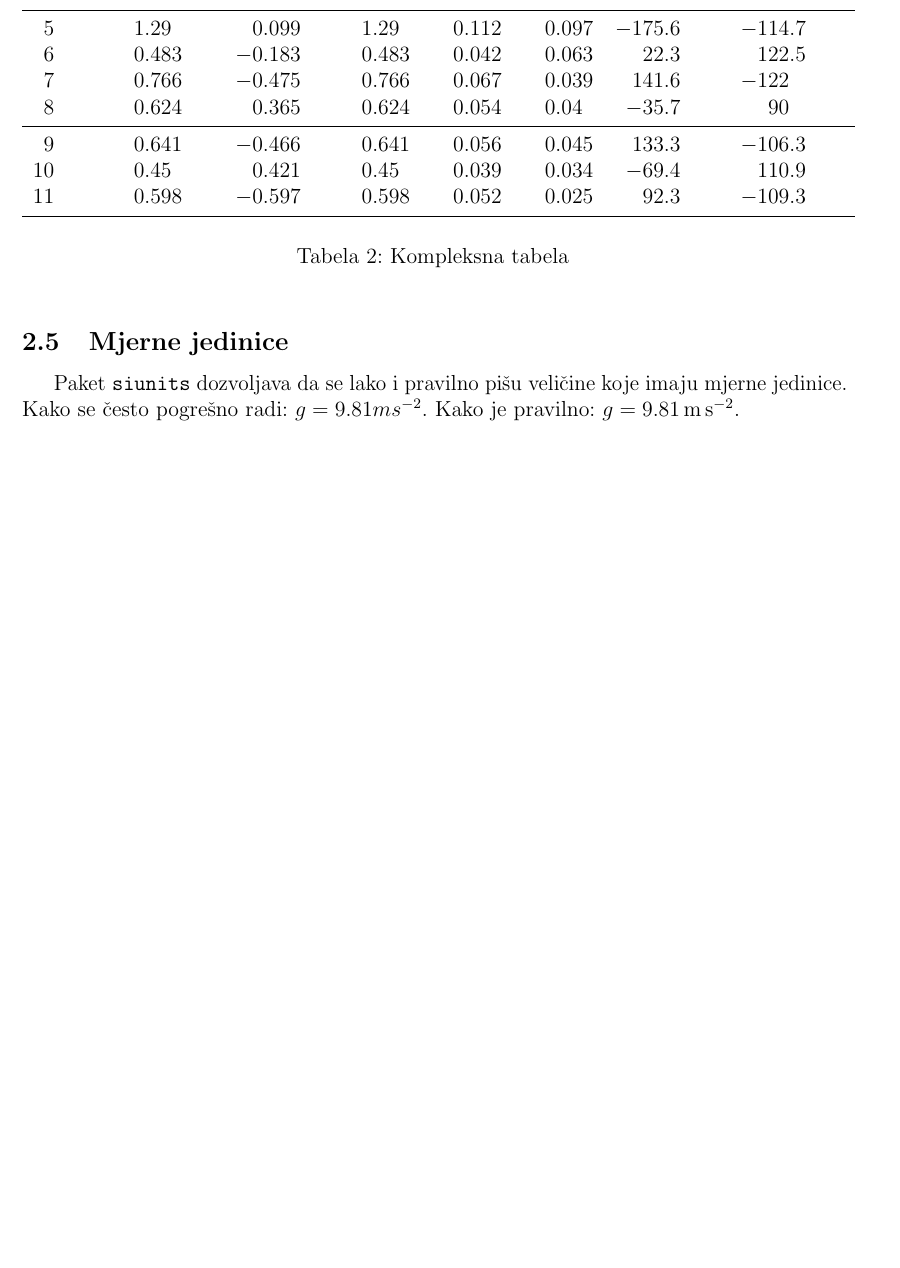
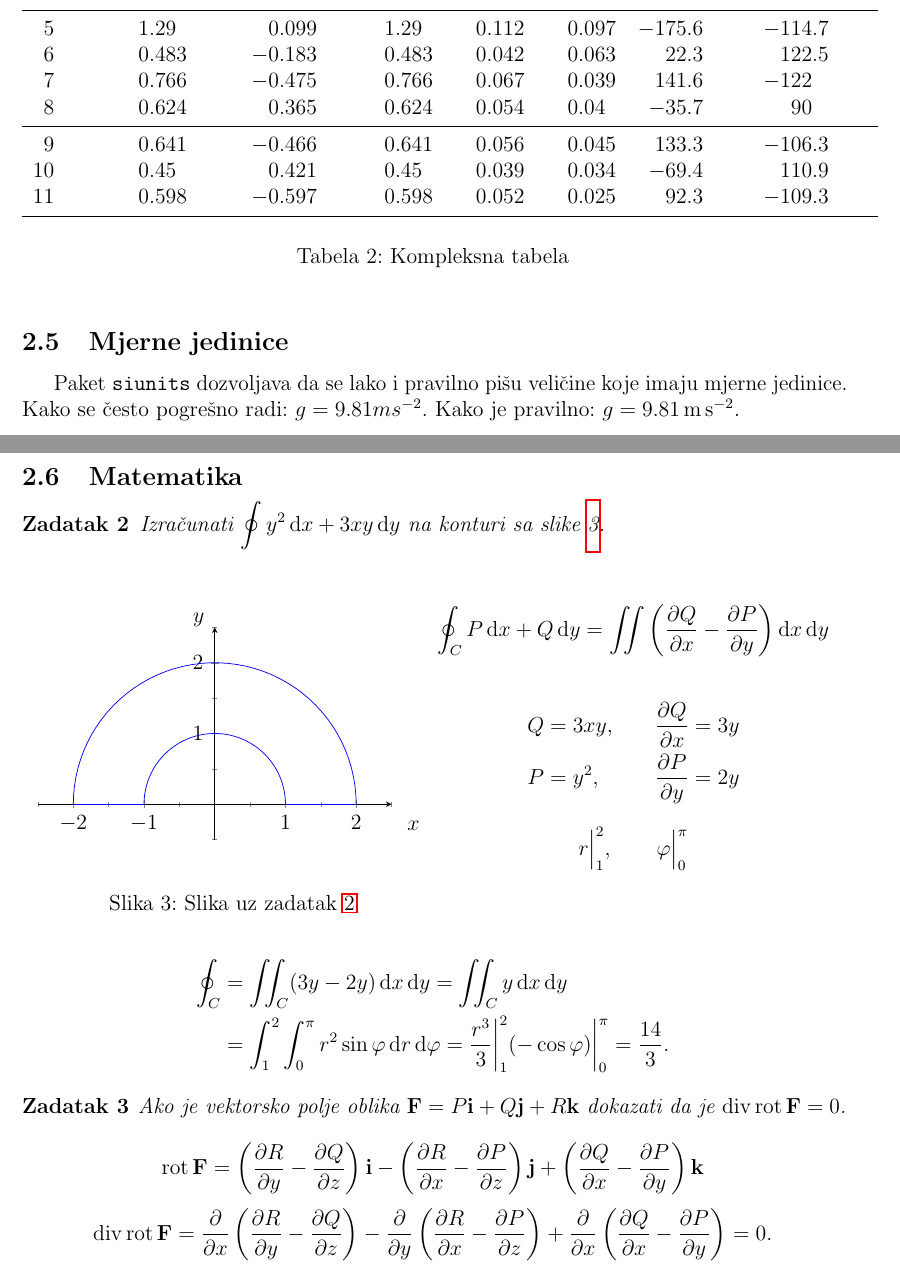
Before and after one commit to theDDA/pmf-fizika-latex-template, a LaTeX document (main.tex, which reads preamble.tex, section_2.tex): part of page 6 of 6 before the commit and two parts of pages 6 and 7 of 7 after it, the two joined at a grey line, cut so that both start at the same text, the shorter picture padded with empty space. Compiled offline with pdfLaTeX.

Commit message:
Added a few more examples and tidied up.

```diff
--- a/preamble.tex
+++ b/preamble.tex
@@ -43,7 +48,9 @@
 % Hiperbolne trigonometrijske:
 \DeclareMathOperator{\tgh}{th}
 % Vektorske operacije:
-\DeclareMathOperator{\rot}{rot}
+\DeclareMathOperator{\rrot}{rot}
+\DeclareMathOperator{\ddiv}{div}
+\DeclareMathOperator{\ggrad}{grad}
 
 % Komande za unos podataka u naslovnu stranicu
 % Ne diraj ako ne znaš šta radiš :)
--- a/section_2.tex
+++ b/section_2.tex
@@ -105,3 +105,61 @@ x\Big|_{-1}^{1}, \qquad y \Big|_{2x^2}^{1+x^2}
 
 Paket \texttt{siunits} dozvoljava da se lako i pravilno pišu veličine koje imaju mjerne jedinice. Kako se često pogrešno radi: $g = 9.81 ms^{-2}$.
 Kako je pravilno: $g = \SI{9.81}{\meter\per\second\squared}$.
+
+\subsection{Matematika}
+
+\begin{zadatak}
+\label{12:zd-krint-kontura}
+Izračunati $\displaystyle \oint y^2 \dd{x} + 3xy \dd{y}$ na konturi sa slike \ref{12:slika-krint-kontura}.
+\end{zadatak}
+
+\begin{center}
+	\begin{minipage}[t]{0.48\textwidth}
+		\begin{figure}[H]
+			\centering
+			\begin{tikzpicture}
+				\begin{axis}[	ymin=-0.5,ymax=2.5,xmax=2.5,xmin=-2.5,%xticklabel=\empty,yticklabel=\empty,
+					minor tick num=1,
+					axis lines = middle,
+					trig format plots=rad,
+					unit vector ratio={1 1},
+					xlabel=$x$,ylabel=$y$,label style={at={(ticklabel cs:1.1)}}]
+					\addplot[name path=A,blue, samples=50, domain=0:pi]({2*cos(x)},{2*sin(x)});
+					\addplot[name path=B,blue, samples=50, domain=0:pi]({cos(x)},{sin(x)});
+					\addplot +[blue, mark=none] coordinates {(-2, 0) (-1, 0)};
+					\addplot +[blue, mark=none] coordinates {(1, 0) (2, 0)};
+				\end{axis}
+			\end{tikzpicture}
+			\caption{Slika uz zadatak \ref{12:zd-krint-kontura}}
+			\label{12:slika-krint-kontura}
+		\end{figure}
+	\end{minipage}
+	\begin{minipage}[t]{0.48\textwidth}
+		\[
+		\oint_C P\dd{x} + Q\dd{y} = \iint \left( \pdv{Q}{x} - \pdv{P}{y}  \right) \dd{x} \dd{y}
+		\]
+		\begin{alignat*}{3}
+			Q &= 3xy, \qquad && \pdv{Q}{{x}} &&= 3y \\
+			P &= y^2, \qquad && \pdv{P}{{y}} &&= 2y
+		\end{alignat*}
+		\[
+		r\Big|_1^{2}, \qquad \vp\Big|_0^{\pi}
+		\]
+	\end{minipage}
+\end{center}
+
+\begin{alignat*}{1}
+	\oint_C		&= \iint_C (3y-2y) \dd{x} \dd{y} = \iint_C y \dd{x} \dd{y} \\
+	&= \int_{1}^{2} \int_{0}^{\pi} r^2 \sin\vp \dd{r} \dd{\vp}
+	= \frac{r^3}{3} \bigg|_1^{2} (- \cos \vp) \bigg|_0^{\pi} = \frac{14}{3}
+.\end{alignat*}
+
+\begin{zadatak}
+Ako je vektorsko polje oblika $\vb{F} = P \vb{i} + Q \vb{j} + R \vb{k}$ dokazati da je $\ddiv \rrot \vb{F} = 0$.
+\end{zadatak}
+\[
+\rrot \vb{F} = \left( \pdv{R}{{y}} -\pdv{Q}{{z}}  \right) \vb{i} - \left( \pdv{R}{{x}} -\pdv{P}{{z}}  \right) \vb{j} + \left( \pdv{Q}{{x}}  - \pdv{P}{{y}}  \right) \vb{k}
+\]
+\[
+\ddiv \rrot \vb{F} = \pdv{}{{x}} \left(\pdv{R}{{y}} - \pdv{Q}{{z}} \right) - \pdv{}{{y}} \left( \pdv{R}{{x}} -\pdv{P}{{z}}  \right) + \pdv{ }{{x}} \left( \pdv{Q}{{x}} - \pdv{P}{{y}}  \right) = 0
+.\]
```
Also changed, not shown: main.pdf, preamble.tex (11 more changed lines), section_2.tex (8 more changed lines).
